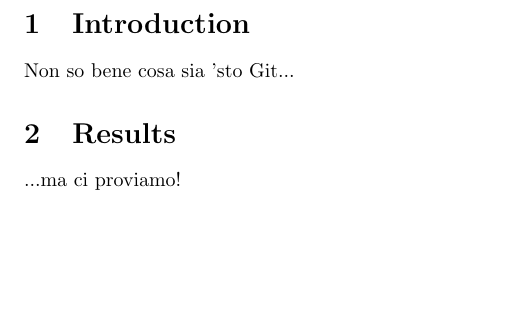
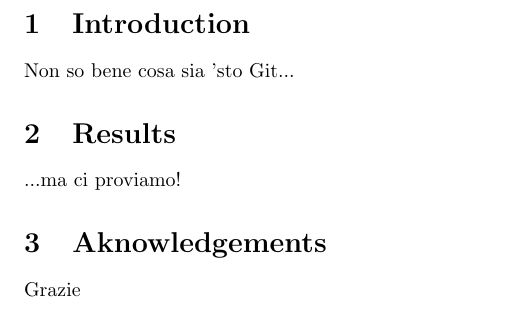
Before and after one commit to vcogoni/GITthesis, a LaTeX document (gitprova.tex): part of the page, cut so that both start at the same text, the shorter picture padded with empty space. Compiled offline with pdfLaTeX.

Commit message:
aggiornato

```diff
--- a/gitprova.tex
+++ b/gitprova.tex
@@ -6,4 +6,7 @@
 Non so bene cosa sia 'sto Git...
 \section{Results}
 ...ma ci proviamo!
+\section{Aknowledgements}
+Grazie
+
 \end{document}
```
